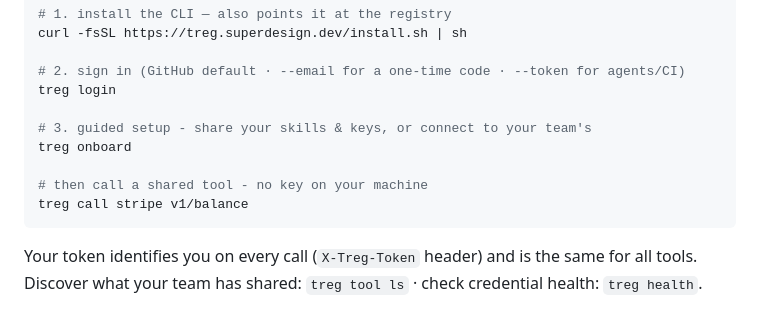
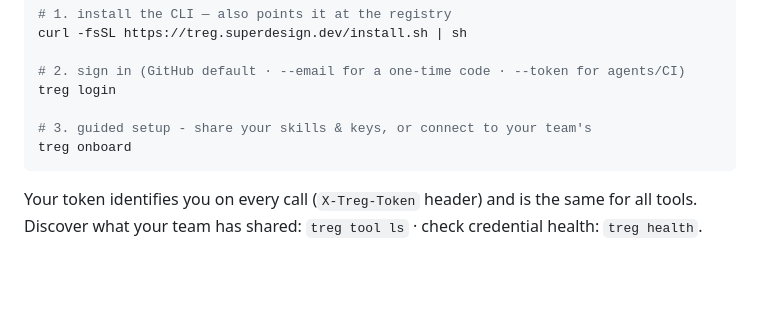
Before and after one commit to superdesigndev/tools-registry, a Markdown page: README.md, the part around the change. Drawn GitHub-style; blank space fills up the shorter version.

````diff
--- a/README.md
+++ b/README.md
@@ -38,9 +38,6 @@ treg login
 
 # 3. guided setup - share your skills & keys, or connect to your team's
 treg onboard
-
-# then call a shared tool - no key on your machine
-treg call stripe v1/balance
 ```
 
 Your token identifies you on every call (`X-Treg-Token` header) and is the same for all tools.
````
